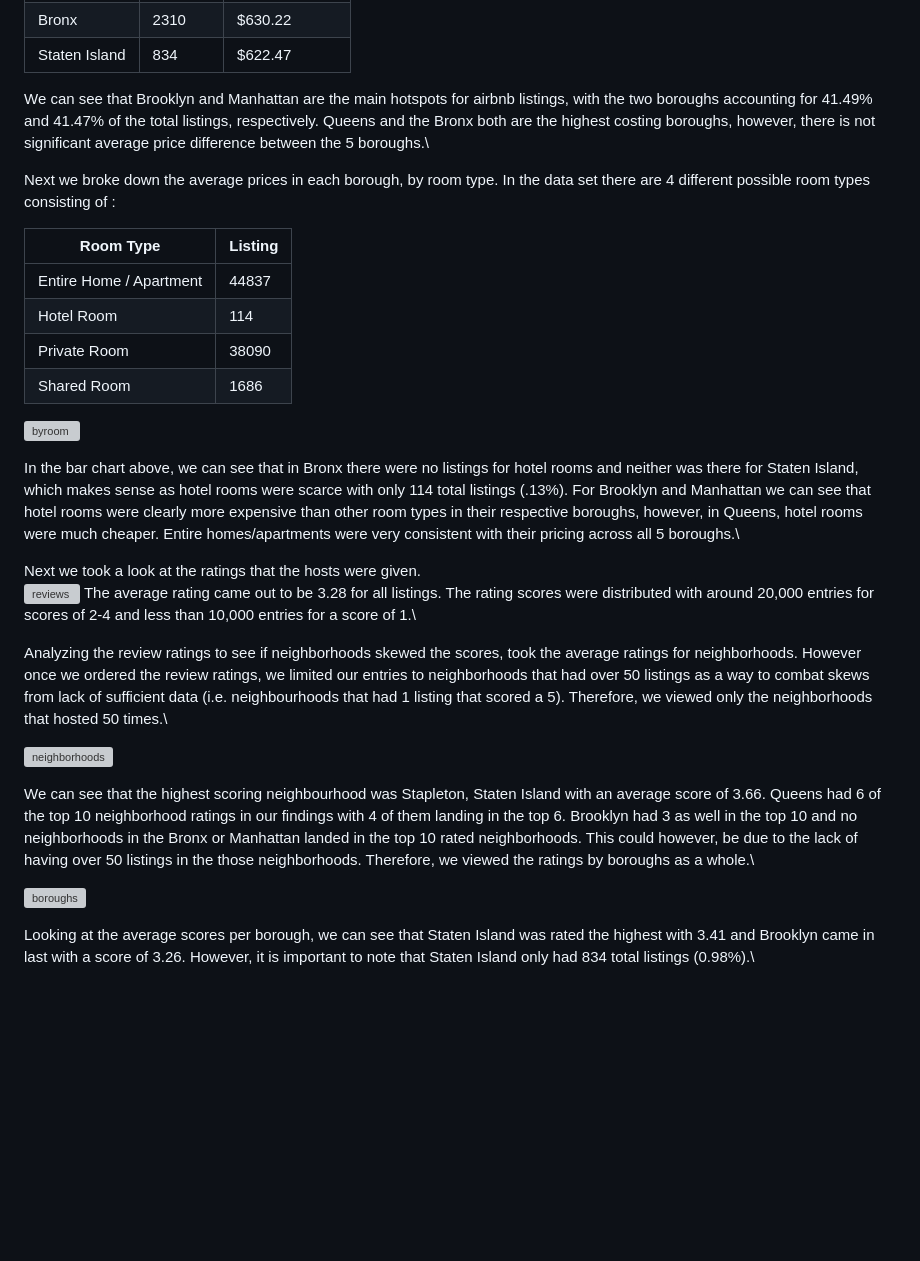
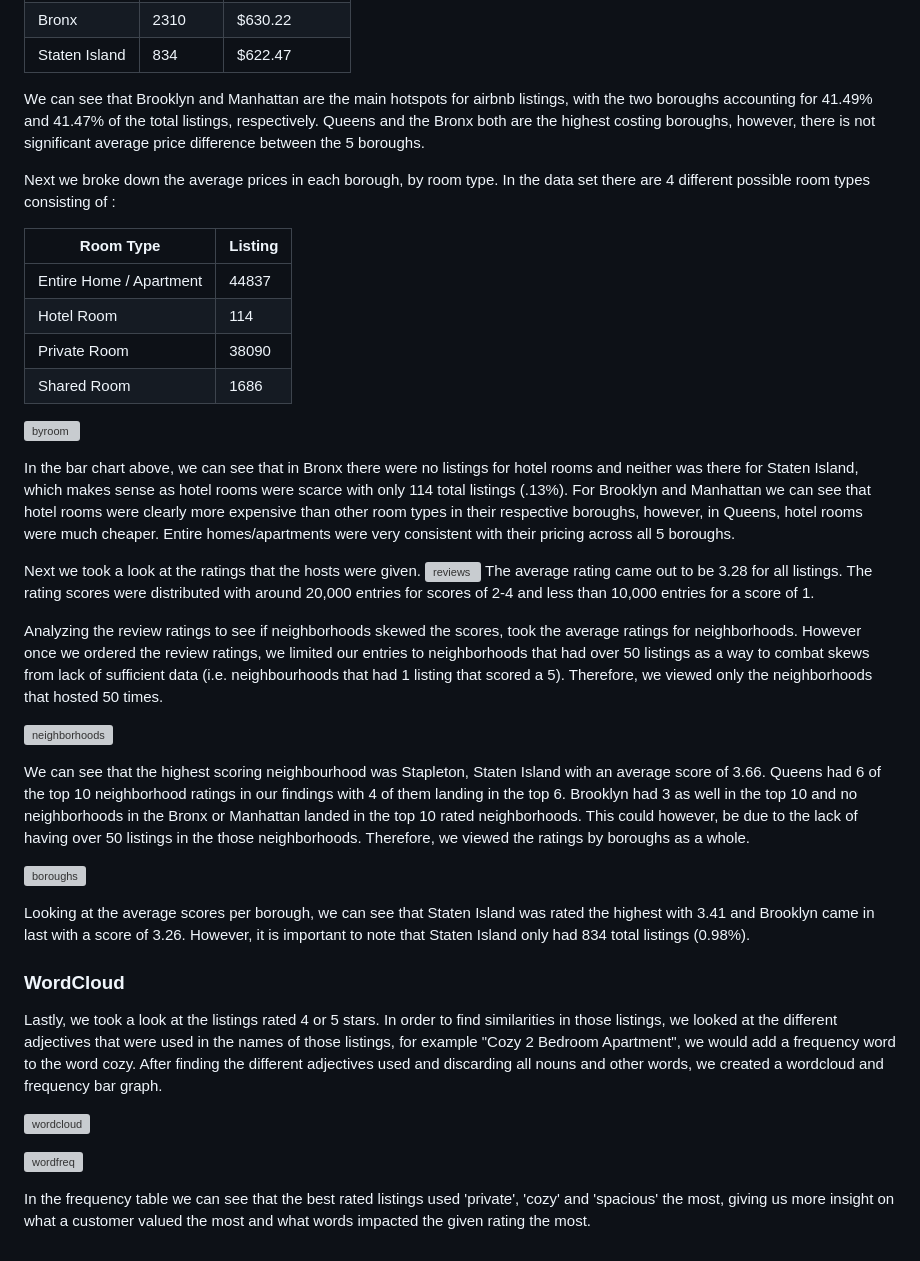
Before and after one commit to sherpa-k/CustomerEDA, a Markdown page: README.md, the part around the change. GitHub-like rendering; blank space fills up the shorter version; grey boxes are pictures that could not be loaded.

```diff
--- a/README.md
+++ b/README.md
@@ -82,7 +82,7 @@ To split it up by boroughs :
 | Bronx	| 2310	| $630.22 |
 | Staten Island	| 834 |	$622.47 |
 
-We can see that Brooklyn and Manhattan are the main hotspots for airbnb listings, with the two boroughs accounting for 41.49% and 41.47% of the total listings, respectively. Queens and the Bronx both are the highest costing boroughs, however, there is not significant average price difference between the 5 boroughs.\
+We can see that Brooklyn and Manhattan are the main hotspots for airbnb listings, with the two boroughs accounting for 41.49% and 41.47% of the total listings, respectively. Queens and the Bronx both are the highest costing boroughs, however, there is not significant average price difference between the 5 boroughs.
 
 Next we broke down the average prices in each borough, by room type. In the data set there are 4 different possible room types consisting of :
 
@@ -95,18 +95,28 @@ Next we broke down the average prices in each borough, by room type. In the data
 
 ![byroom](CustomerAnalysis_files/figure-gfm/unnamed-chunk-11-1.png)
 
-In the bar chart above, we can see that in Bronx there were no listings for hotel rooms and neither was there for Staten Island, which makes sense as hotel rooms were scarce with only 114 total listings (.13%). For Brooklyn and Manhattan we can see that hotel rooms were clearly more expensive than other room types in their respective boroughs, however, in Queens, hotel rooms were much cheaper. Entire homes/apartments were very consistent with their pricing across all 5 boroughs.\
+In the bar chart above, we can see that in Bronx there were no listings for hotel rooms and neither was there for Staten Island, which makes sense as hotel rooms were scarce with only 114 total listings (.13%). For Brooklyn and Manhattan we can see that hotel rooms were clearly more expensive than other room types in their respective boroughs, however, in Queens, hotel rooms were much cheaper. Entire homes/apartments were very consistent with their pricing across all 5 boroughs.
 
-Next we took a look at the ratings that the hosts were given.\
+Next we took a look at the ratings that the hosts were given.
 ![reviews](CustomerAnalysis_files/figure-gfm/unnamed-chunk-12-1.png)
-The average rating came out to be 3.28 for all listings. The rating scores were distributed with around 20,000 entries for scores of 2-4 and less than 10,000 entries for a score of 1.\
+The average rating came out to be 3.28 for all listings. The rating scores were distributed with around 20,000 entries for scores of 2-4 and less than 10,000 entries for a score of 1.
 
-Analyzing the review ratings to see if neighborhoods skewed the scores, took the average ratings for neighborhoods. However once we ordered the review ratings, we limited our entries to neighborhoods that had over 50 listings as a way to combat skews from lack of sufficient data (i.e. neighbourhoods that had 1 listing that scored a 5). Therefore, we viewed only the neighborhoods that hosted 50 times.\
+Analyzing the review ratings to see if neighborhoods skewed the scores, took the average ratings for neighborhoods. However once we ordered the review ratings, we limited our entries to neighborhoods that had over 50 listings as a way to combat skews from lack of sufficient data (i.e. neighbourhoods that had 1 listing that scored a 5). Therefore, we viewed only the neighborhoods that hosted 50 times.
 
 ![neighborhoods](CustomerAnalysis_files/figure-gfm/unnamed-chunk-13-1.png)
 
-We can see that the highest scoring neighbourhood was Stapleton, Staten Island with an average score of 3.66. Queens had 6 of the top 10 neighborhood ratings in our findings with 4 of them landing in the top 6. Brooklyn had 3 as well in the top 10 and no neighborhoods in the Bronx or Manhattan landed in the top 10 rated neighborhoods. This could however, be due to the lack of having over 50 listings in the those neighborhoods. Therefore, we viewed the ratings by boroughs as a whole.\
+We can see that the highest scoring neighbourhood was Stapleton, Staten Island with an average score of 3.66. Queens had 6 of the top 10 neighborhood ratings in our findings with 4 of them landing in the top 6. Brooklyn had 3 as well in the top 10 and no neighborhoods in the Bronx or Manhattan landed in the top 10 rated neighborhoods. This could however, be due to the lack of having over 50 listings in the those neighborhoods. Therefore, we viewed the ratings by boroughs as a whole.
 
 ![boroughs](CustomerAnalysis_files/figure-gfm/unnamed-chunk-15-1.png)
 
-Looking at the average scores per borough, we can see that Staten Island was rated the highest with 3.41 and Brooklyn came in last with a score of 3.26. However, it is important to note that Staten Island only had 834 total listings (0.98%).\
+Looking at the average scores per borough, we can see that Staten Island was rated the highest with 3.41 and Brooklyn came in last with a score of 3.26. However, it is important to note that Staten Island only had 834 total listings (0.98%).
+
+### WordCloud
+
+Lastly, we took a look at the listings rated 4 or 5 stars. In order to find similarities in those listings, we looked at the different adjectives that were used in the names of those listings, for example "Cozy 2 Bedroom Apartment", we would add a frequency word to the word cozy. After finding the different adjectives used and discarding all nouns and other words, we created a wordcloud and frequency bar graph.
+
+![wordcloud](CustomerAnalysis_files/figure-gfm/unnamed-chunk-16-1.png)
+
+![wordfreq](CustomerAnalysis_files/figure-gfm/unnamed-chunk-16-2.png)
+
+In the frequency table we can see that the best rated listings used 'private', 'cozy' and 'spacious' the most, giving us more insight on what a customer valued the most and what words impacted the given rating the most.
```
